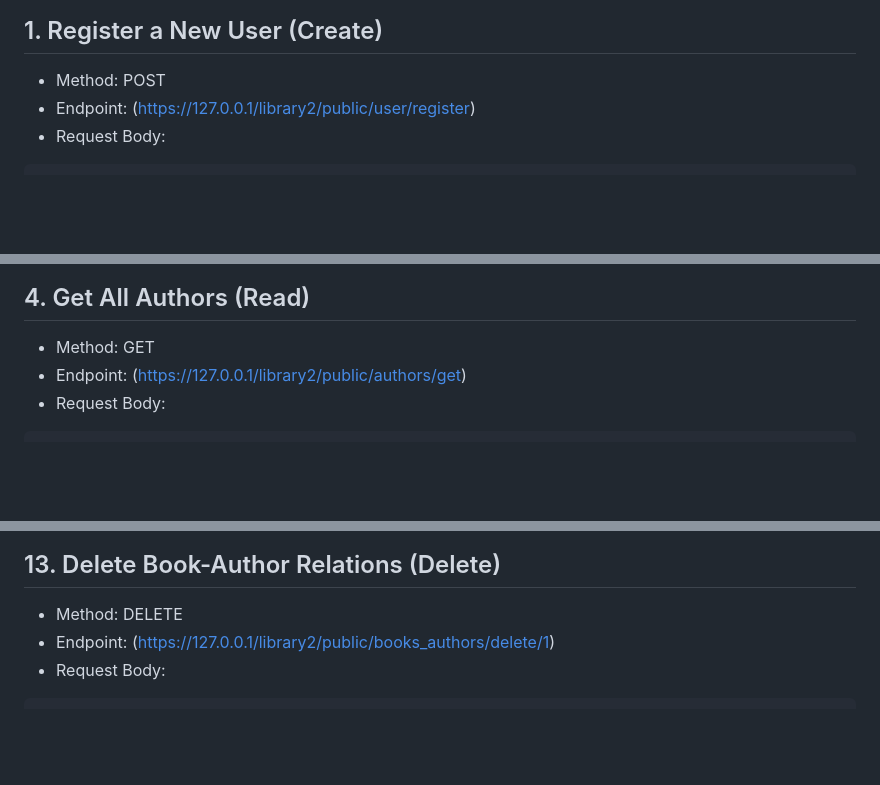
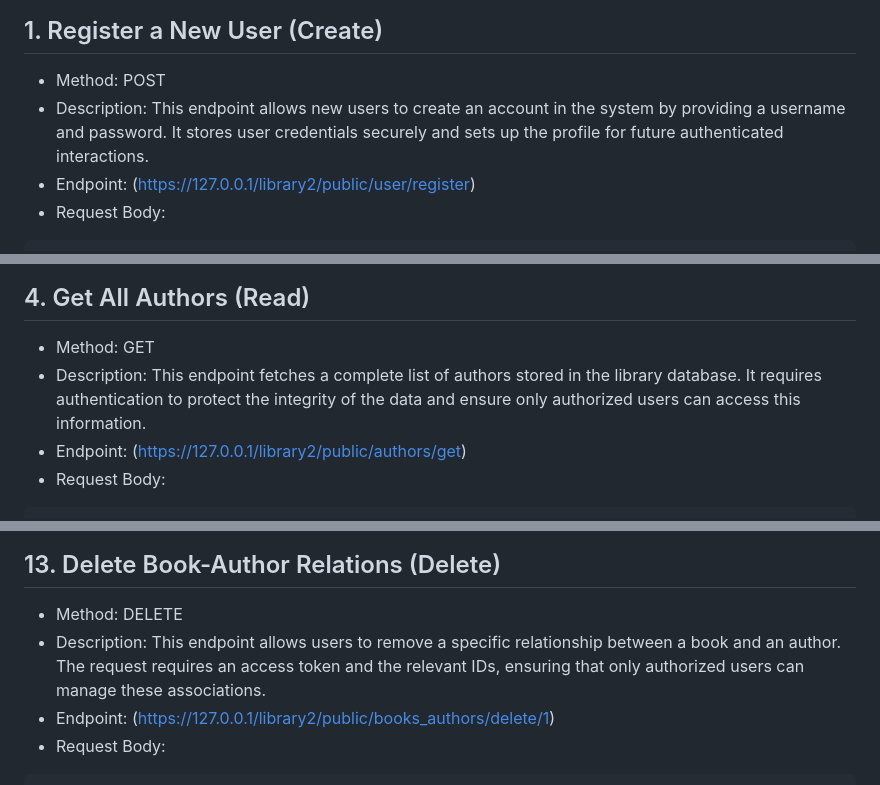
Before and after one commit to clintagumo/4C-LIBRARY, a Markdown page: README.md, 3 parts joined by grey strips. GitHub-like rendering; blank space fills up the shorter version.

````diff
--- a/README.md
+++ b/README.md
@@ -100,6 +100,7 @@ CRUD represents the fundamental operations required for persistent storage in an
 
 ## 1. Register a New User (Create)
 - Method: POST
+- Description: This endpoint allows new users to create an account in the system by providing a username and password. It stores user credentials securely and sets up the profile for future authenticated interactions.
 - Endpoint: (https://127.0.0.1/library2/public/user/register)
 - Request Body:
 
@@ -181,6 +186,7 @@ CRUD represents the fundamental operations required for persistent storage in an
 ```
 ## 4. Get All Authors (Read)
 - Method: GET
+- Description: This endpoint fetches a complete list of authors stored in the library database. It requires authentication to protect the integrity of the data and ensure only authorized users can access this information.
 - Endpoint: (https://127.0.0.1/library2/public/authors/get)
 - Request Body:
 
@@ -378,6 +396,8 @@ CRUD represents the fundamental operations required for persistent storage in an
 ```
 ## 13. Delete Book-Author Relations (Delete)
 - Method: DELETE
+- Description: This endpoint allows users to remove a specific relationship between a book and an author. The request requires an access token and the relevant IDs, ensuring that only authorized users can manage these
+  associations.
 - Endpoint: (https://127.0.0.1/library2/public/books_authors/delete/1)
 - Request Body:
 
````
Also changed, not shown: other parts of README.md (+16 -0 lines).
